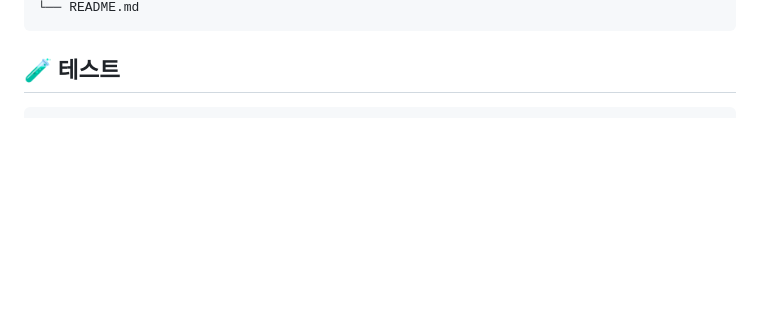
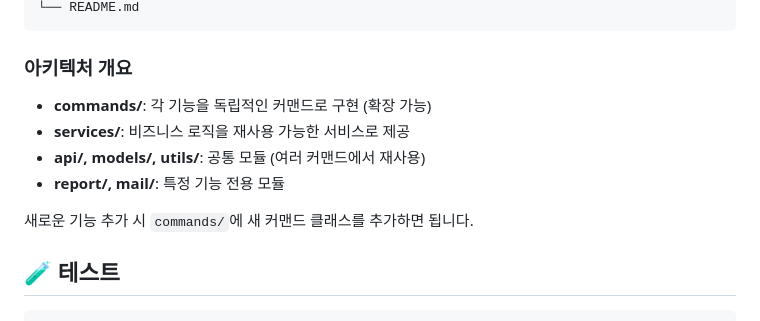
Before and after one commit to HYMN0324/baculum_report, a Markdown page: README.md, the part around one of its changes. GitHub-like rendering; blank space fills up the shorter version.

````diff
--- a/README.md
+++ b/README.md
@@ -128,5 +157,14 @@ baculum/
 └── README.md
 ```
+
+### 아키텍처 개요
+
+- **commands/**: 각 기능을 독립적인 커맨드로 구현 (확장 가능)
+- **services/**: 비즈니스 로직을 재사용 가능한 서비스로 제공
+- **api/, models/, utils/**: 공통 모듈 (여러 커맨드에서 재사용)
+- **report/, mail/**: 특정 기능 전용 모듈
+
+새로운 기능 추가 시 `commands/`에 새 커맨드 클래스를 추가하면 됩니다.
 
 ## 🧪 테스트
 
````
Also changed, not shown: other parts of README.md (+54 -25 lines).
